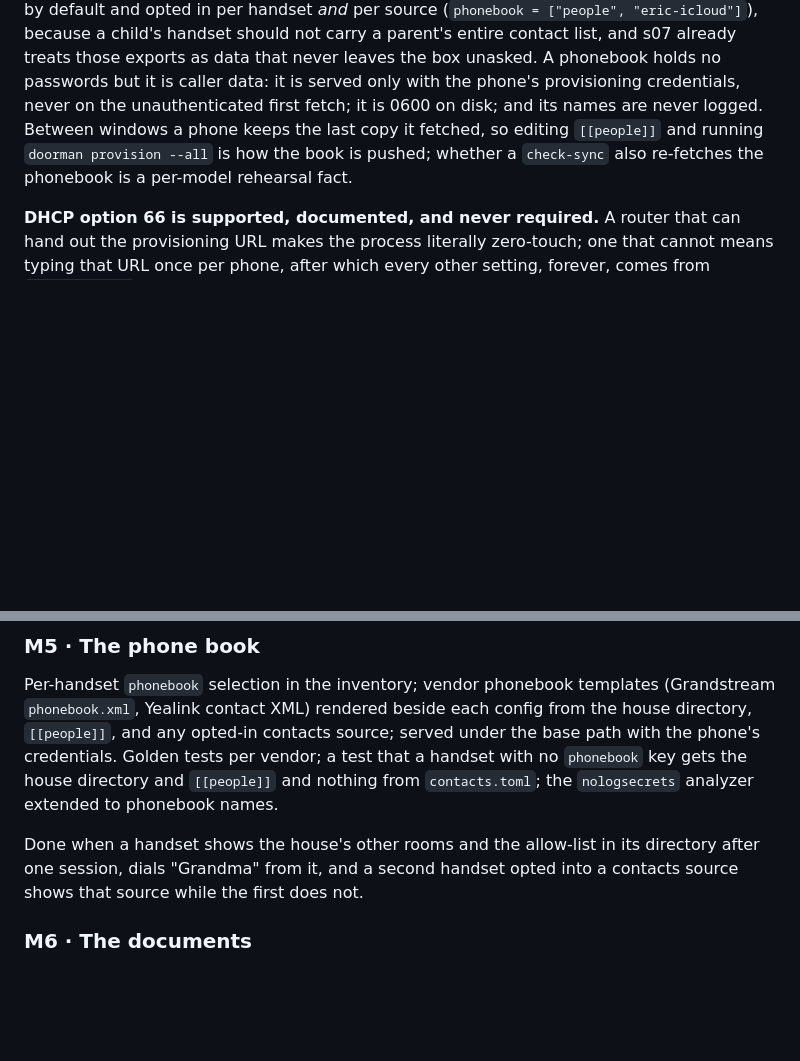
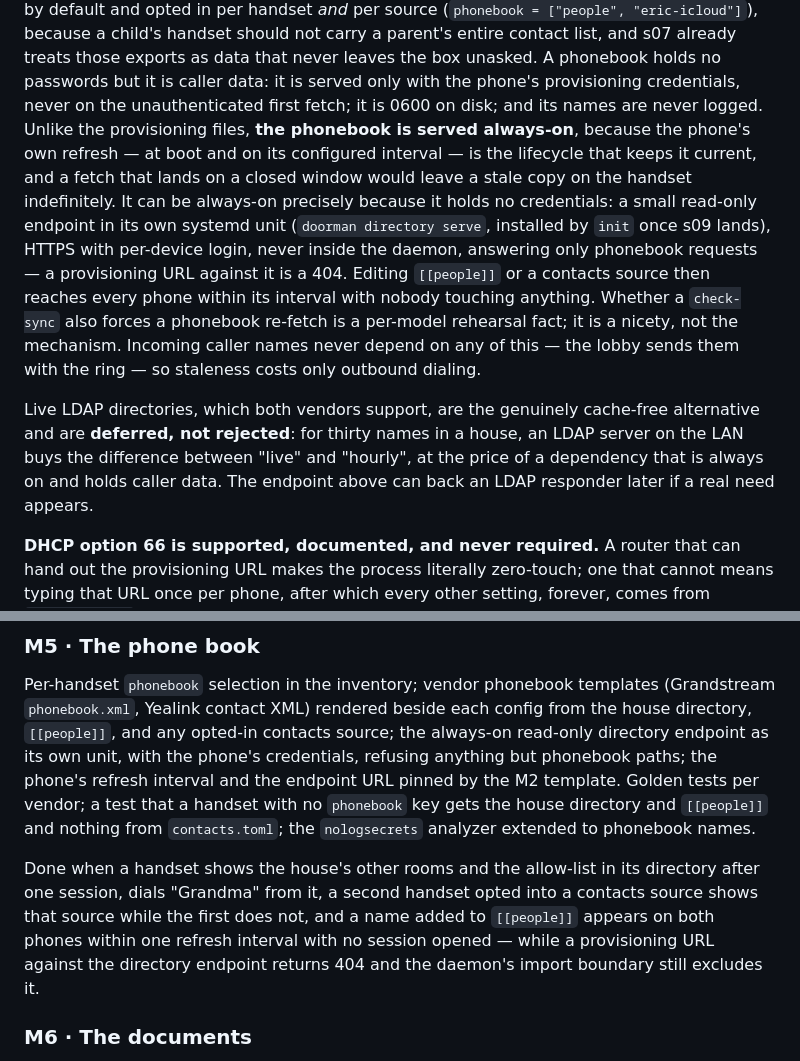
Before and after one commit to ericdmoore/call-me-maybe, a Markdown page: .plans/s10-zero-touch-handsets/readme.md, 2 parts joined by grey strips. Drawn GitHub-style; blank space fills up the shorter version.

Commit message:
plans: s10 — the phone book is the one always-on thing
Provisioning files hold SIP passwords and are served only in a window;
the phonebook holds no credentials and is served always-on by a small
read-only endpoint in its own unit, so the phone's own refresh interval
is the lifecycle that keeps it current — a fetch against a closed window
would strand a stale copy. Incoming caller names never depend on it.
Live LDAP is deferred with reasons, not rejected.

Co-Authored-By: Claude Fable 5.1 <noreply@anthropic.com>

```diff
--- a/.plans/s10-zero-touch-handsets/readme.md
+++ b/.plans/s10-zero-touch-handsets/readme.md
@@ -201,10 +201,27 @@ because a child's handset should not carry a parent's entire contact list,
 and s07 already treats those exports as data that never leaves the box
 unasked. A phonebook holds no passwords but it is caller data: it is served
 only with the phone's provisioning credentials, never on the unauthenticated
-first fetch; it is 0600 on disk; and its names are never logged. Between
-windows a phone keeps the last copy it fetched, so editing `[[people]]` and
-running `doorman provision --all` is how the book is pushed; whether a
-`check-sync` also re-fetches the phonebook is a per-model rehearsal fact.
+first fetch; it is 0600 on disk; and its names are never logged. Unlike the
+provisioning files, **the phonebook is served always-on**, because the
+phone's own refresh — at boot and on its configured interval — is the
+lifecycle that keeps it current, and a fetch that lands on a closed window
+would leave a stale copy on the handset indefinitely. It can be always-on
+precisely because it holds no credentials: a small read-only endpoint in its
+own systemd unit (`doorman directory serve`, installed by `init` once s09
+lands), HTTPS with per-device login, never inside the daemon, answering only
+phonebook requests — a provisioning URL against it is a 404. Editing
+`[[people]]` or a contacts source then reaches every phone within its
+interval with nobody touching anything. Whether a `check-sync` also forces a
+phonebook re-fetch is a per-model rehearsal fact; it is a nicety, not the
+mechanism. Incoming caller names never depend on any of this — the lobby
+sends them with the ring — so staleness costs only outbound dialing.
+
+Live LDAP directories, which both vendors support, are the genuinely
+cache-free alternative and are **deferred, not rejected**: for thirty names
+in a house, an LDAP server on the LAN buys the difference between "live" and
+"hourly", at the price of a dependency that is always on and holds caller
+data. The endpoint above can back an LDAP responder later if a real need
+appears.
 
 **DHCP option 66 is supported, documented, and never required.** A router
 that can hand out the provisioning URL makes the process literally zero-touch;
@@ -318,14 +335,20 @@ time it boots into a window.
 Per-handset `phonebook` selection in the inventory; vendor phonebook
 templates (Grandstream `phonebook.xml`, Yealink contact XML) rendered beside
 each config from the house directory, `[[people]]`, and any opted-in
-contacts source; served under the base path with the phone's credentials.
+contacts source; the always-on read-only directory endpoint as its own unit,
+with the phone's credentials, refusing anything but phonebook paths; the
+phone's refresh interval and the endpoint URL pinned by the M2 template.
 Golden tests per vendor; a test that a handset with no `phonebook` key gets
 the house directory and `[[people]]` and nothing from `contacts.toml`; the
 `nologsecrets` analyzer extended to phonebook names.
 
 Done when a handset shows the house's other rooms and the allow-list in its
-directory after one session, dials "Grandma" from it, and a second handset
-opted into a contacts source shows that source while the first does not.
+directory after one session, dials "Grandma" from it, a second handset opted
+into a contacts source shows that source while the first does not, and a
+name added to `[[people]]` appears on both phones within one refresh
+interval with no session opened — while a provisioning URL against the
+directory endpoint returns 404 and the daemon's import boundary still
+excludes it.
 
 ### M6 · The documents
 
```
